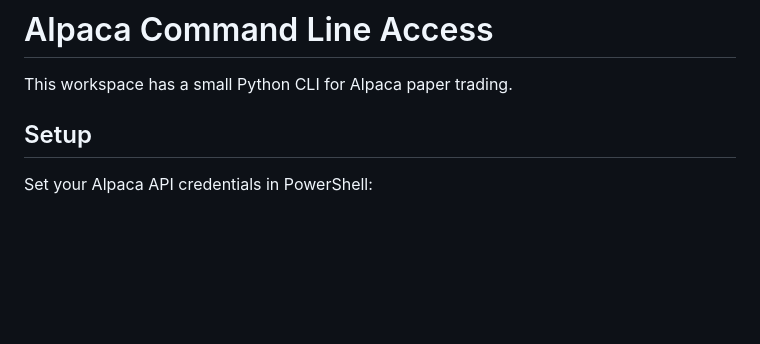
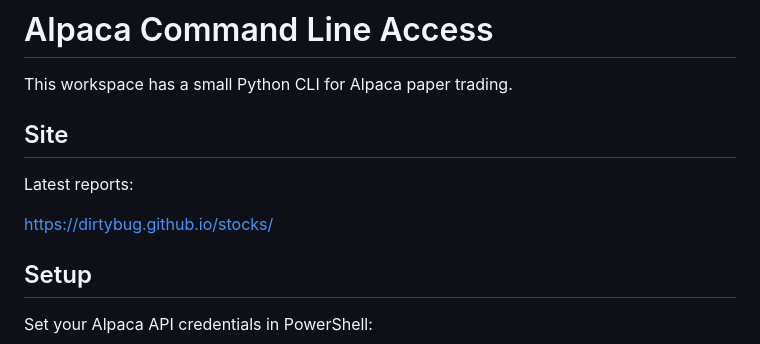
Before and after one commit to dirtybug/stocks, a Markdown page: README.md, the part around the change. GitHub-like rendering; blank space fills up the shorter version.

Commit message:
Add reports site link to README

```diff
--- a/README.md
+++ b/README.md
@@ -1,6 +1,12 @@
 # Alpaca Command Line Access
 
 This workspace has a small Python CLI for Alpaca paper trading.
+
+## Site
+
+Latest reports:
+
+https://dirtybug.github.io/stocks/
 
 ## Setup
 
```
